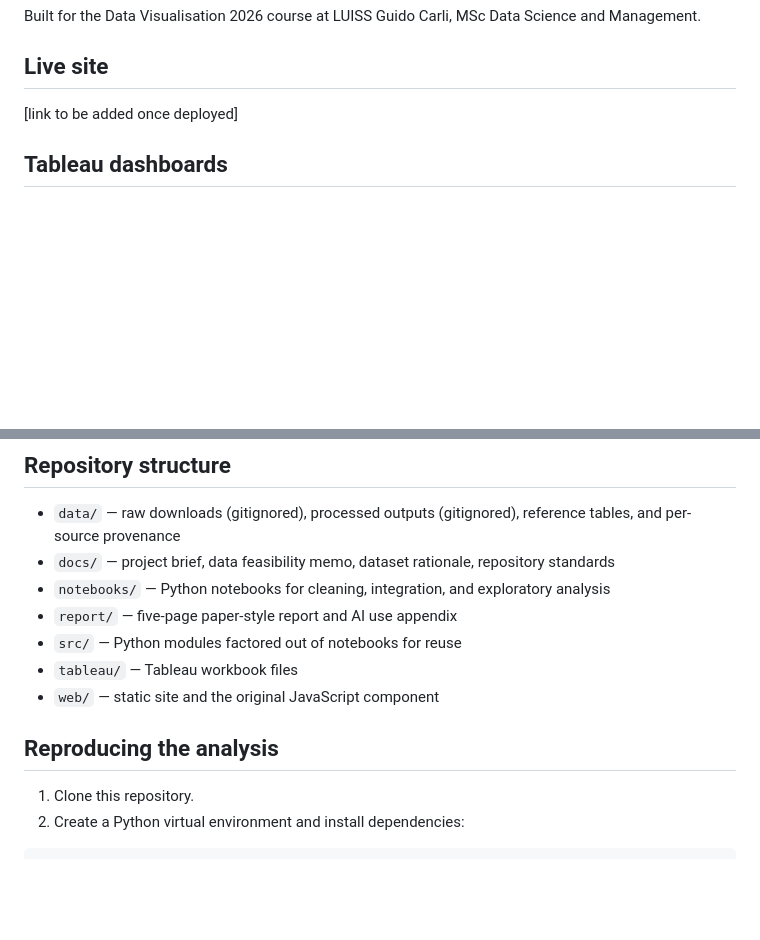
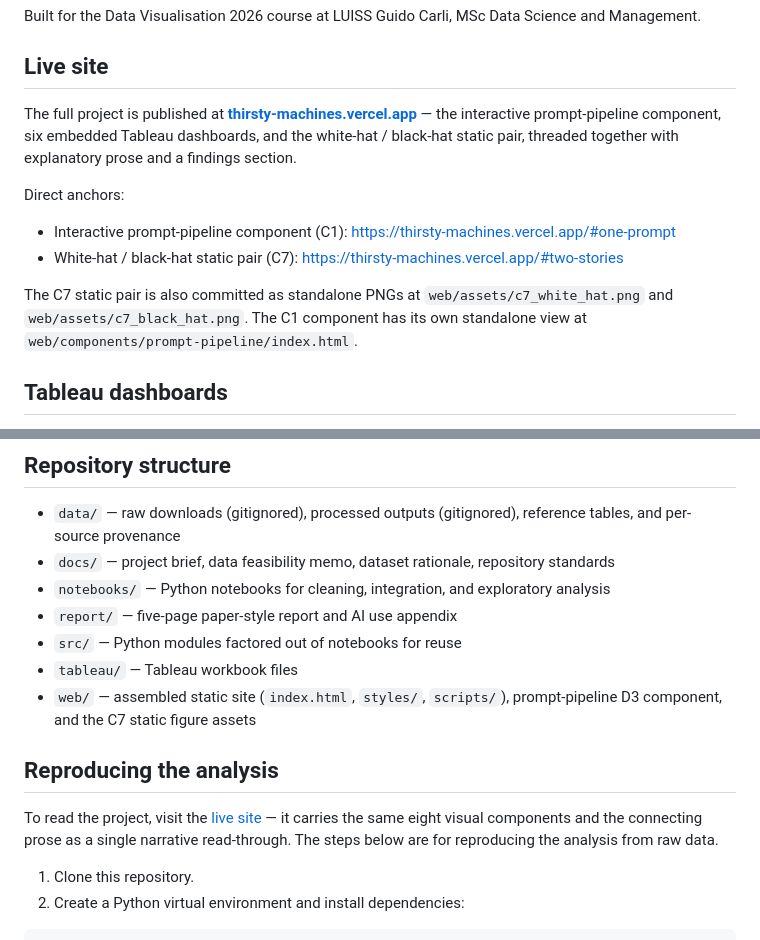
Before and after one commit to IIxoskeletonII/Thirsty-Machines, a Markdown page: README.md, 2 parts joined by grey strips. Drawn GitHub-style; blank space fills up the shorter version.

Commit message:
Update README with deployed site URL

```diff
--- a/README.md
+++ b/README.md
@@ -8,7 +8,14 @@ Built for the Data Visualisation 2026 course at LUISS Guido Carli, MSc Data Scie
 
 ## Live site
 
-[link to be added once deployed]
+The full project is published at **[thirsty-machines.vercel.app](https://thirsty-machines.vercel.app/)** — the interactive prompt-pipeline component, six embedded Tableau dashboards, and the white-hat / black-hat static pair, threaded together with explanatory prose and a findings section.
+
+Direct anchors:
+
+- Interactive prompt-pipeline component (C1): <https://thirsty-machines.vercel.app/#one-prompt>
+- White-hat / black-hat static pair (C7): <https://thirsty-machines.vercel.app/#two-stories>
+
+The C7 static pair is also committed as standalone PNGs at `web/assets/c7_white_hat.png` and `web/assets/c7_black_hat.png`. The C1 component has its own standalone view at `web/components/prompt-pipeline/index.html`.
 
 ## Tableau dashboards
 
@@ -29,9 +36,11 @@ All six Tableau dashboards are published.
 - `report/` — five-page paper-style report and AI use appendix
 - `src/` — Python modules factored out of notebooks for reuse
 - `tableau/` — Tableau workbook files
-- `web/` — static site and the original JavaScript component
+- `web/` — assembled static site (`index.html`, `styles/`, `scripts/`), prompt-pipeline D3 component, and the C7 static figure assets
 
 ## Reproducing the analysis
+
+To read the project, visit the [live site](https://thirsty-machines.vercel.app/) — it carries the same eight visual components and the connecting prose as a single narrative read-through. The steps below are for reproducing the analysis from raw data.
 
 1. Clone this repository.
 2. Create a Python virtual environment and install dependencies:
```
